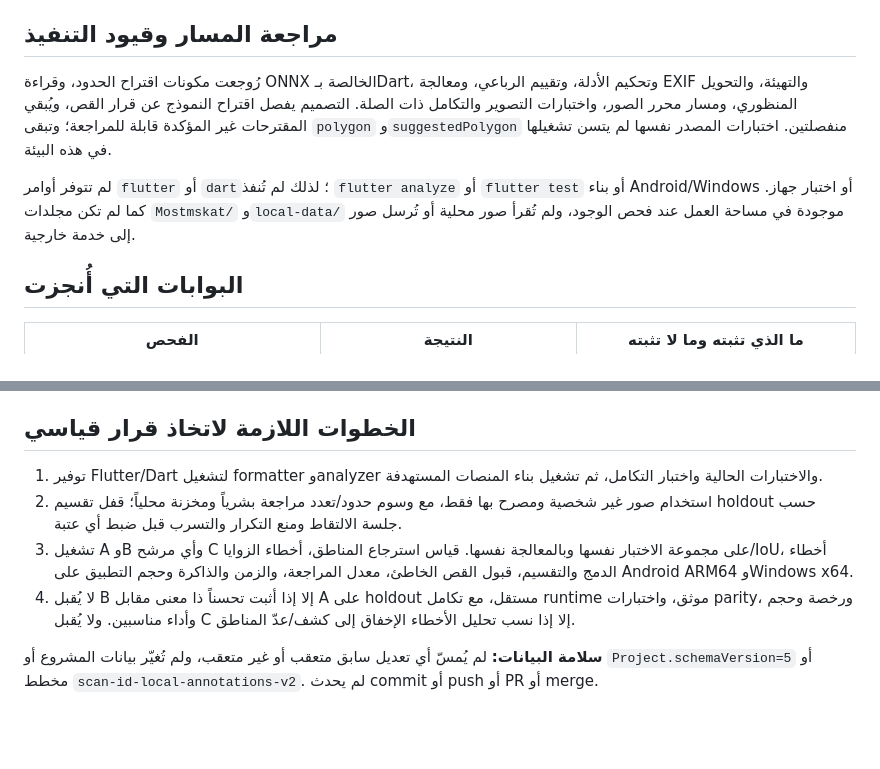
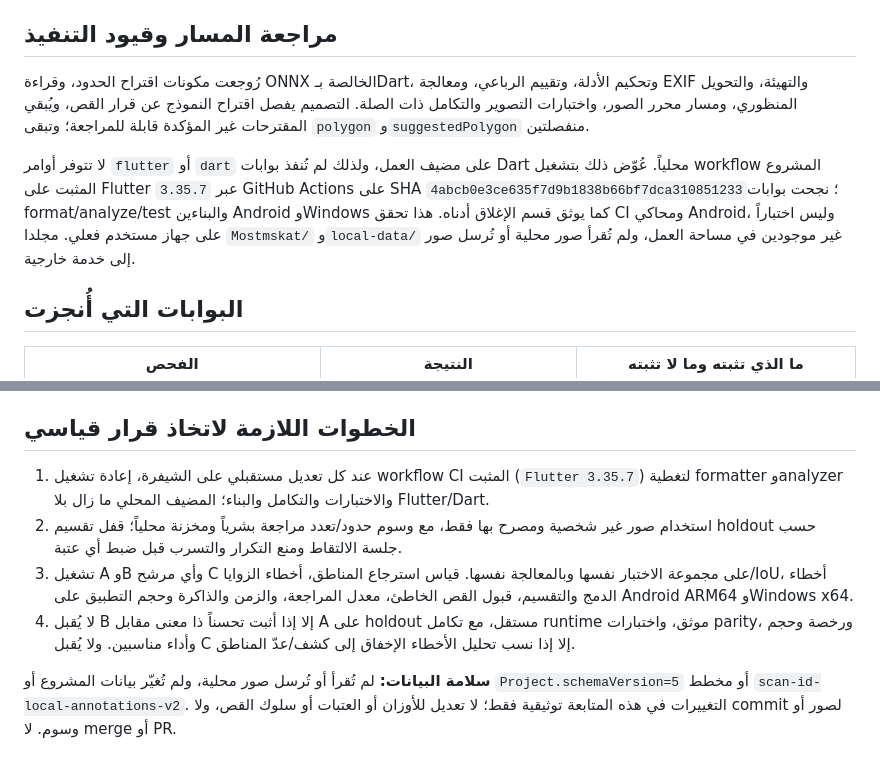
Before and after one commit to kinanmjeed88/Scan-id, a Markdown page: docs/reports/BOUNDARY_DETECTOR_ENGINEERING_FOLLOWUP_2026-10-28.md, 2 parts joined by grey strips. Drawn GitHub-style; blank space fills up the shorter version.

```diff
--- a/docs/reports/BOUNDARY_DETECTOR_ENGINEERING_FOLLOWUP_2026-10-28.md
+++ b/docs/reports/BOUNDARY_DETECTOR_ENGINEERING_FOLLOWUP_2026-10-28.md
@@ -13,9 +13,9 @@
 
 ## مراجعة المسار وقيود التنفيذ
 
-رُوجعت مكونات اقتراح الحدود، وقراءة ONNX الخالصة بـDart، وتحكيم الأدلة، وتقييم الرباعي، ومعالجة EXIF والتهيئة، والتحويل المنظوري، ومسار محرر الصور، واختبارات التصوير والتكامل ذات الصلة. التصميم يفصل اقتراح النموذج عن قرار القص، ويُبقي المقترحات غير المؤكدة قابلة للمراجعة؛ وتبقى `polygon` و`suggestedPolygon` منفصلتين. اختبارات المصدر نفسها لم يتسن تشغيلها في هذه البيئة.
+رُوجعت مكونات اقتراح الحدود، وقراءة ONNX الخالصة بـDart، وتحكيم الأدلة، وتقييم الرباعي، ومعالجة EXIF والتهيئة، والتحويل المنظوري، ومسار محرر الصور، واختبارات التصوير والتكامل ذات الصلة. التصميم يفصل اقتراح النموذج عن قرار القص، ويُبقي المقترحات غير المؤكدة قابلة للمراجعة؛ وتبقى `polygon` و`suggestedPolygon` منفصلتين.
 
-لم تتوفر أوامر `flutter` أو `dart`؛ لذلك لم تُنفذ `flutter analyze` أو `flutter test` أو بناء Android/Windows أو اختبار جهاز. كما لم تكن مجلدات `Mostmskat/` و`local-data/` موجودة في مساحة العمل عند فحص الوجود، ولم تُقرأ صور محلية أو تُرسل صور إلى خدمة خارجية.
+لا تتوفر أوامر `flutter` أو `dart` على مضيف العمل، ولذلك لم تُنفذ بوابات Dart محلياً. عُوّض ذلك بتشغيل workflow المشروع المثبت على Flutter `3.35.7` عبر GitHub Actions على SHA `4abcb0e3ce635f7d9b1838b66bf7dca310851233`؛ نجحت بوابات format/analyze/test والبناءين Android وWindows كما يوثق قسم الإغلاق أدناه. هذا تحقق CI ومحاكي Android، وليس اختباراً على جهاز مستخدم فعلي. مجلدا `Mostmskat/` و`local-data/` غير موجودين في مساحة العمل، ولم تُقرأ صور محلية أو تُرسل صور إلى خدمة خارجية.
 
 ## البوابات التي أُنجزت
 
@@ -38,9 +60,9 @@
 
 ## الخطوات اللازمة لاتخاذ قرار قياسي
 
-1. توفير Flutter/Dart لتشغيل formatter وanalyzer والاختبارات الحالية واختبار التكامل، ثم تشغيل بناء المنصات المستهدفة.
+1. عند كل تعديل مستقبلي على الشيفرة، إعادة تشغيل workflow CI المثبت (`Flutter 3.35.7`) لتغطية formatter وanalyzer والاختبارات والتكامل والبناء؛ المضيف المحلي ما زال بلا Flutter/Dart.
 2. استخدام صور غير شخصية ومصرح بها فقط، مع وسوم حدود/تعدد مراجعة بشرياً ومخزنة محلياً؛ قفل تقسيم holdout حسب جلسة الالتقاط ومنع التكرار والتسرب قبل ضبط أي عتبة.
 3. تشغيل A وB وأي مرشح C على مجموعة الاختبار نفسها وبالمعالجة نفسها. قياس استرجاع المناطق، أخطاء الزوايا/IoU، أخطاء الدمج والتقسيم، قبول القص الخاطئ، معدل المراجعة، والزمن والذاكرة وحجم التطبيق على Android ARM64 وWindows x64.
 4. لا يُقبل B إلا إذا أثبت تحسناً ذا معنى مقابل A على holdout مستقل، مع تكامل runtime موثق، واختبارات parity، ورخصة وحجم وأداء مناسبين. ولا يُقبل C إلا إذا نسب تحليل الأخطاء الإخفاق إلى كشف/عدّ المناطق.
 
-**سلامة البيانات:** لم يُمسّ أي تعديل سابق متعقب أو غير متعقب، ولم تُغيّر بيانات المشروع أو `Project.schemaVersion=5` أو مخطط `scan-id-local-annotations-v2`. لم يحدث commit أو push أو PR أو merge.
+**سلامة البيانات:** لم تُقرأ أو تُرسل صور محلية، ولم تُغيّر بيانات المشروع أو `Project.schemaVersion=5` أو مخطط `scan-id-local-annotations-v2`. التغييرات في هذه المتابعة توثيقية فقط؛ لا تعديل للأوزان أو العتبات أو سلوك القص، ولا commit لصور أو وسوم. لا merge أو PR.
```
Also changed, not shown: other parts of docs/reports/BOUNDARY_DETECTOR_ENGINEERING_FOLLOWUP_2026-10-28.md (+23 -1 lines).
